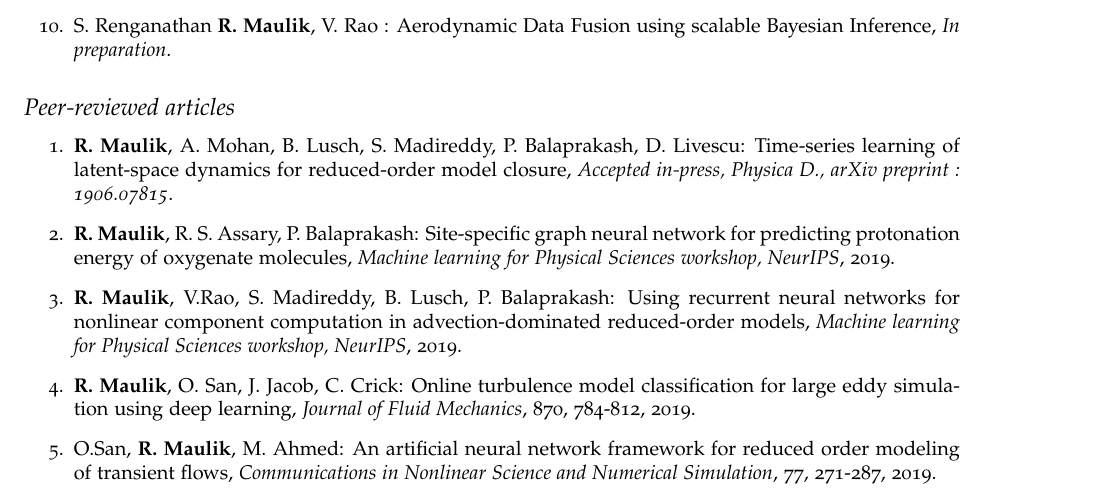
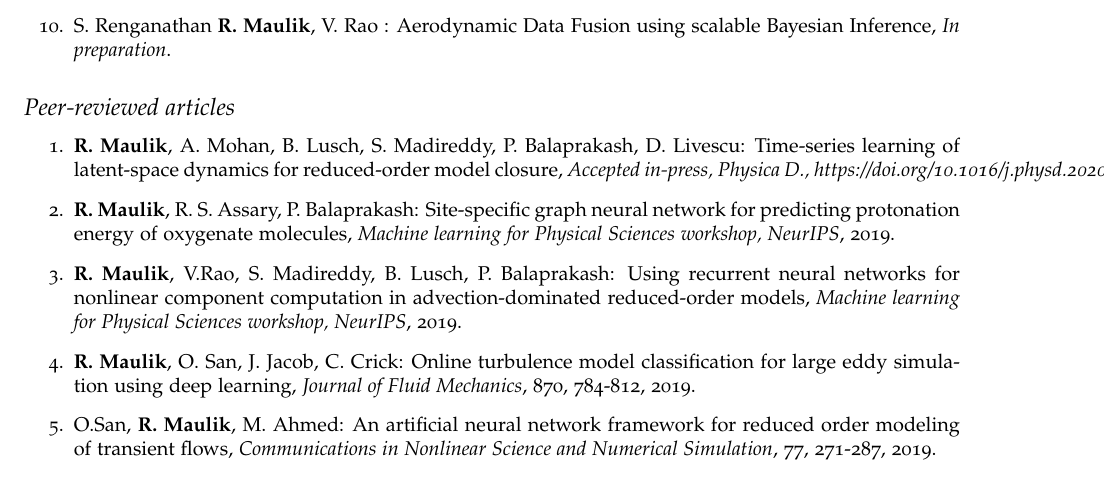
Before and after one commit to Romit-Maulik/Romit-Maulik.github.io, a LaTeX CV (CV/cv-us.tex): part of page 2 of 6, cut so that both start at the same text. Compiled offline with pdfLaTeX.

Commit message:
modified:   cv-us.pdf

```diff
--- a/CV/cv-us.tex
+++ b/CV/cv-us.tex
@@ -172,7 +172,7 @@ Scientific machine learning, high-performance computing, reduced-order modeling,
 
 \begin{enumerate}
 
-\item \textbf{R. Maulik}, A. Mohan, B. Lusch, S. Madireddy, P. Balaprakash, D. Livescu: Time-series learning of latent-space dynamics for reduced-order model closure, {\it Accepted in-press, Physica D., arXiv preprint : 1906.07815}.
+\item \textbf{R. Maulik}, A. Mohan, B. Lusch, S. Madireddy, P. Balaprakash, D. Livescu: Time-series learning of latent-space dynamics for reduced-order model closure, {\it Accepted in-press, Physica D., https://doi.org/10.1016/j.physd.2020.132368}.
 
 \item \textbf{R. Maulik}, R. S. Assary, P. Balaprakash: Site-specific graph neural network for predicting protonation energy of oxygenate molecules, {\it Machine learning for Physical Sciences workshop, NeurIPS}, 2019.
 
```
Also changed, not shown: CV/cv-us.pdf, 1 other file.
